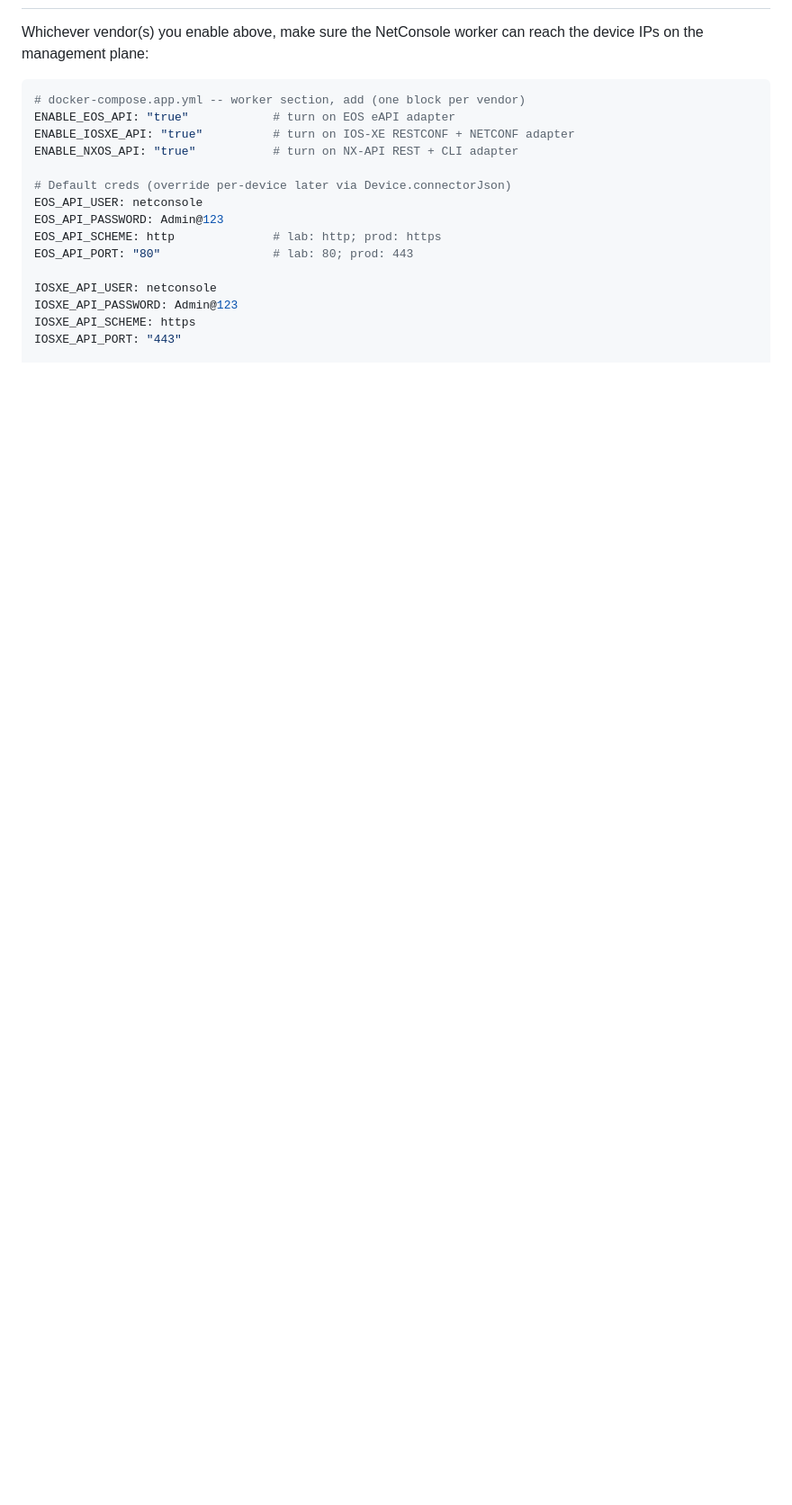
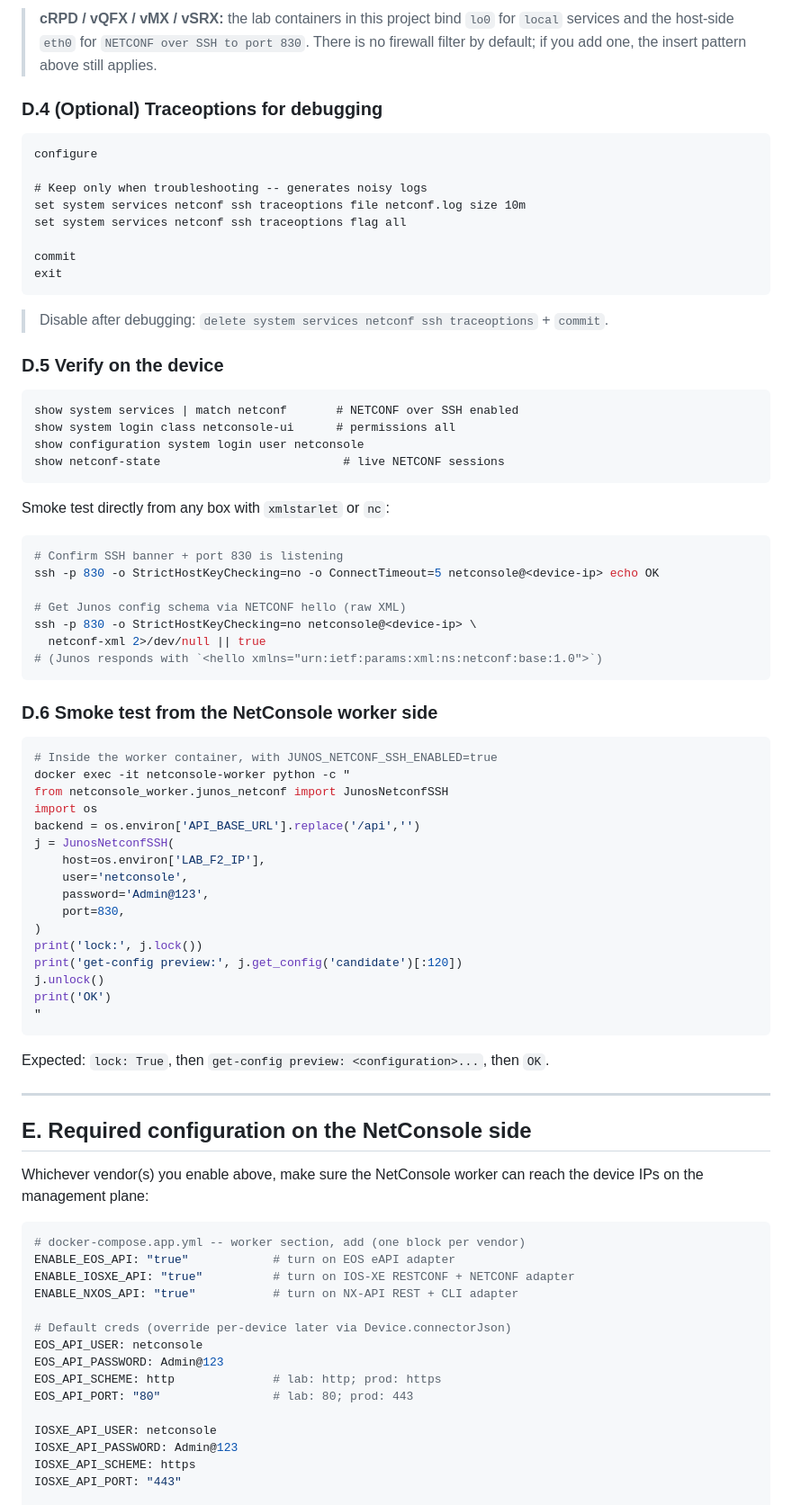
Before and after one commit to Sonlak/netconsole, a Markdown page: docs/agents/09-vendor-device-configs.md, the part around one of its changes. Shown at 90% size. GitHub-like rendering; blank space fills up the shorter version.

````diff
--- a/docs/agents/09-vendor-device-configs.md
+++ b/docs/agents/09-vendor-device-configs.md
@@ -376,3 +457,71 @@ ssh netconsole@<device-ip> 'show ip arp'
+> **cRPD / vQFX / vMX / vSRX:** the lab containers in this project bind
+> `lo0` for `local` services and the host-side `eth0` for `NETCONF over
+> SSH to port 830`. There is no firewall filter by default; if you add
+> one, the insert pattern above still applies.
+
+### D.4 (Optional) Traceoptions for debugging
+
+```junos
+configure
+
+# Keep only when troubleshooting -- generates noisy logs
+set system services netconf ssh traceoptions file netconf.log size 10m
+set system services netconf ssh traceoptions flag all
+
+commit
+exit
+```
+
+> Disable after debugging:
+> `delete system services netconf ssh traceoptions` + `commit`.
+
+### D.5 Verify on the device
+
+```junos
+show system services | match netconf       # NETCONF over SSH enabled
+show system login class netconsole-ui      # permissions all
+show configuration system login user netconsole
+show netconf-state                          # live NETCONF sessions
+```
+
+Smoke test directly from any box with `xmlstarlet` or `nc`:
+
+```bash
+# Confirm SSH banner + port 830 is listening
+ssh -p 830 -o StrictHostKeyChecking=no -o ConnectTimeout=5 netconsole@<device-ip> echo OK
+
+# Get Junos config schema via NETCONF hello (raw XML)
+ssh -p 830 -o StrictHostKeyChecking=no netconsole@<device-ip> \
+  netconf-xml 2>/dev/null || true
+# (Junos responds with `<hello xmlns="urn:ietf:params:xml:ns:netconf:base:1.0">`)
+```
+
+### D.6 Smoke test from the NetConsole worker side
+
+```bash
+# Inside the worker container, with JUNOS_NETCONF_SSH_ENABLED=true
+docker exec -it netconsole-worker python -c "
+from netconsole_worker.junos_netconf import JunosNetconfSSH
+import os
+backend = os.environ['API_BASE_URL'].replace('/api','')
+j = JunosNetconfSSH(
+    host=os.environ['LAB_F2_IP'],
+    user='netconsole',
+    password='Admin@123',
+    port=830,
+)
+print('lock:', j.lock())
+print('get-config preview:', j.get_config('candidate')[:120])
+j.unlock()
+print('OK')
+"
+```
+
+Expected: `lock: True`, then `get-config preview: <configuration>...`, then `OK`.
+
+---
+
+## E. Required configuration on the NetConsole side
 
 Whichever vendor(s) you enable above, make sure the NetConsole worker can
 reach the device IPs on the management plane:
````
Also changed, not shown: other parts of docs/agents/09-vendor-device-configs.md (+90 -3 lines).
